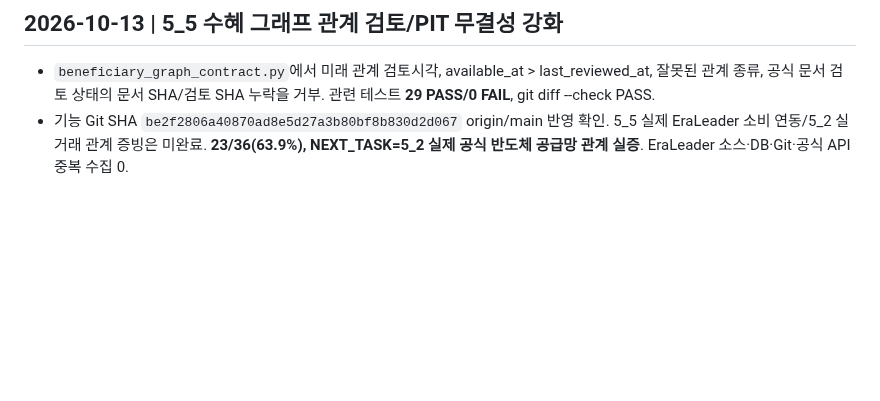
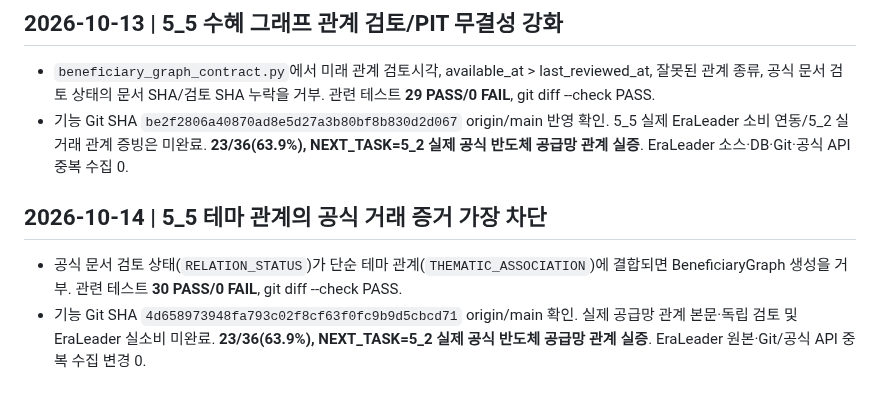
Before and after one commit to arirang0605-lgtm/1.NewsCatalystOS, a Markdown page: NEXT_TASK.md, the part around the change. Drawn GitHub-style; blank space fills up the shorter version.

Commit message:
docs: checkpoint thematic-edge evidence guard

```diff
--- a/NEXT_TASK.md
+++ b/NEXT_TASK.md
@@ -187,3 +187,7 @@ V1.0 신규 기능 자동 추가 금지. 사용자가 다른 순서로 명시하
 ## 2026-10-13 | 5_5 수혜 그래프 관계 검토/PIT 무결성 강화
 - `beneficiary_graph_contract.py`에서 미래 관계 검토시각, available_at > last_reviewed_at, 잘못된 관계 종류, 공식 문서 검토 상태의 문서 SHA/검토 SHA 누락을 거부. 관련 테스트 **29 PASS/0 FAIL**, git diff --check PASS.
 - 기능 Git SHA `be2f2806a40870ad8e5d27a3b80bf8b830d2d067` origin/main 반영 확인. 5_5 실제 EraLeader 소비 연동/5_2 실거래 관계 증빙은 미완료. **23/36(63.9%), NEXT_TASK=5_2 실제 공식 반도체 공급망 관계 실증**. EraLeader 소스·DB·Git·공식 API 중복 수집 0.
+
+## 2026-10-14 | 5_5 테마 관계의 공식 거래 증거 가장 차단
+- 공식 문서 검토 상태(`RELATION_STATUS`)가 단순 테마 관계(`THEMATIC_ASSOCIATION`)에 결합되면 BeneficiaryGraph 생성을 거부. 관련 테스트 **30 PASS/0 FAIL**, git diff --check PASS.
+- 기능 Git SHA `4d658973948fa793c02f8cf63f0fc9b9d5cbcd71` origin/main 확인. 실제 공급망 관계 본문·독립 검토 및 EraLeader 실소비 미완료. **23/36(63.9%), NEXT_TASK=5_2 실제 공식 반도체 공급망 관계 실증**. EraLeader 원본·Git/공식 API 중복 수집 변경 0.
```
Also changed, not shown: PROJECT_STATE.md (+4 -0 lines), START_HERE_NEXT_CHAT.md (+4 -0 lines).
